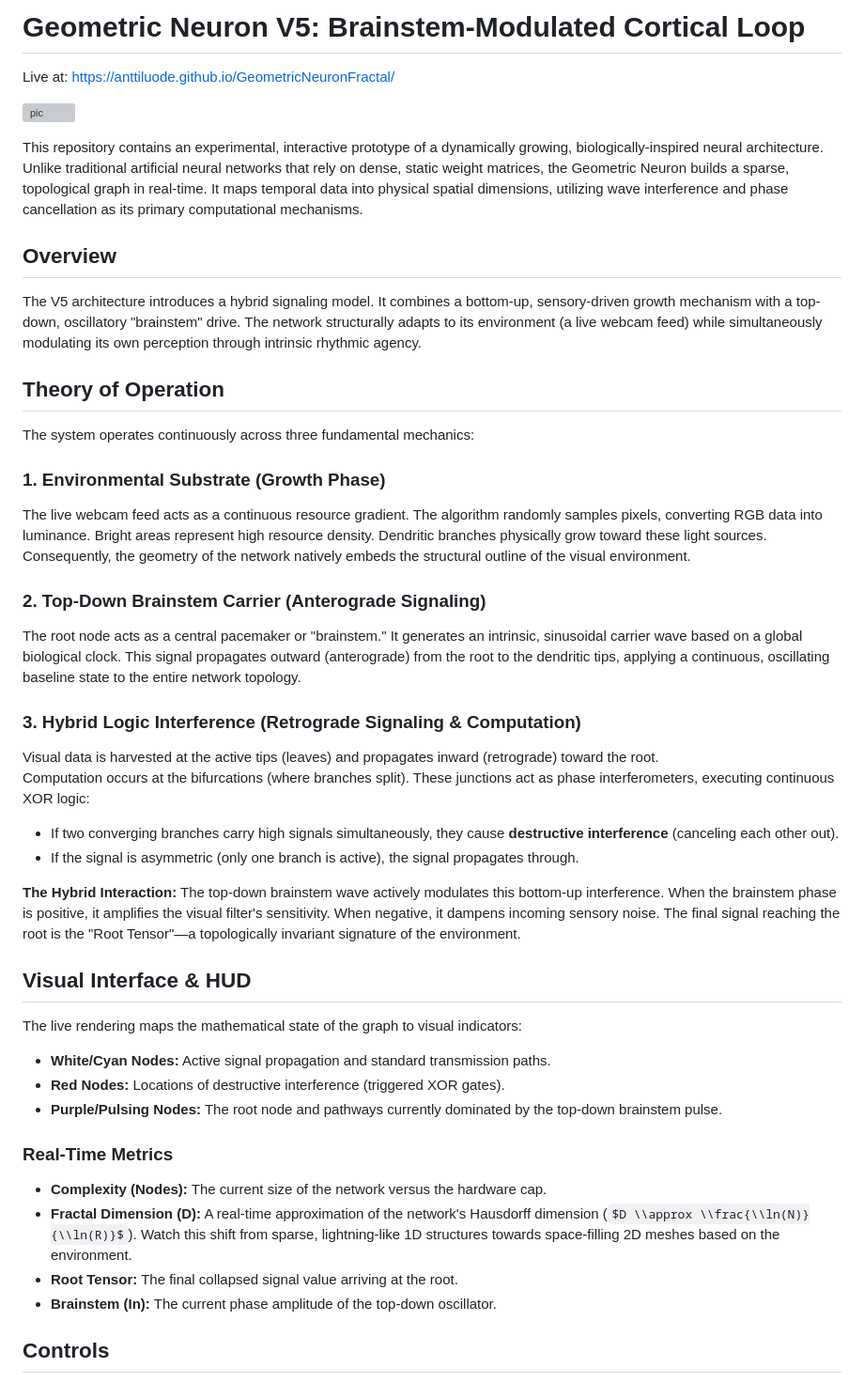
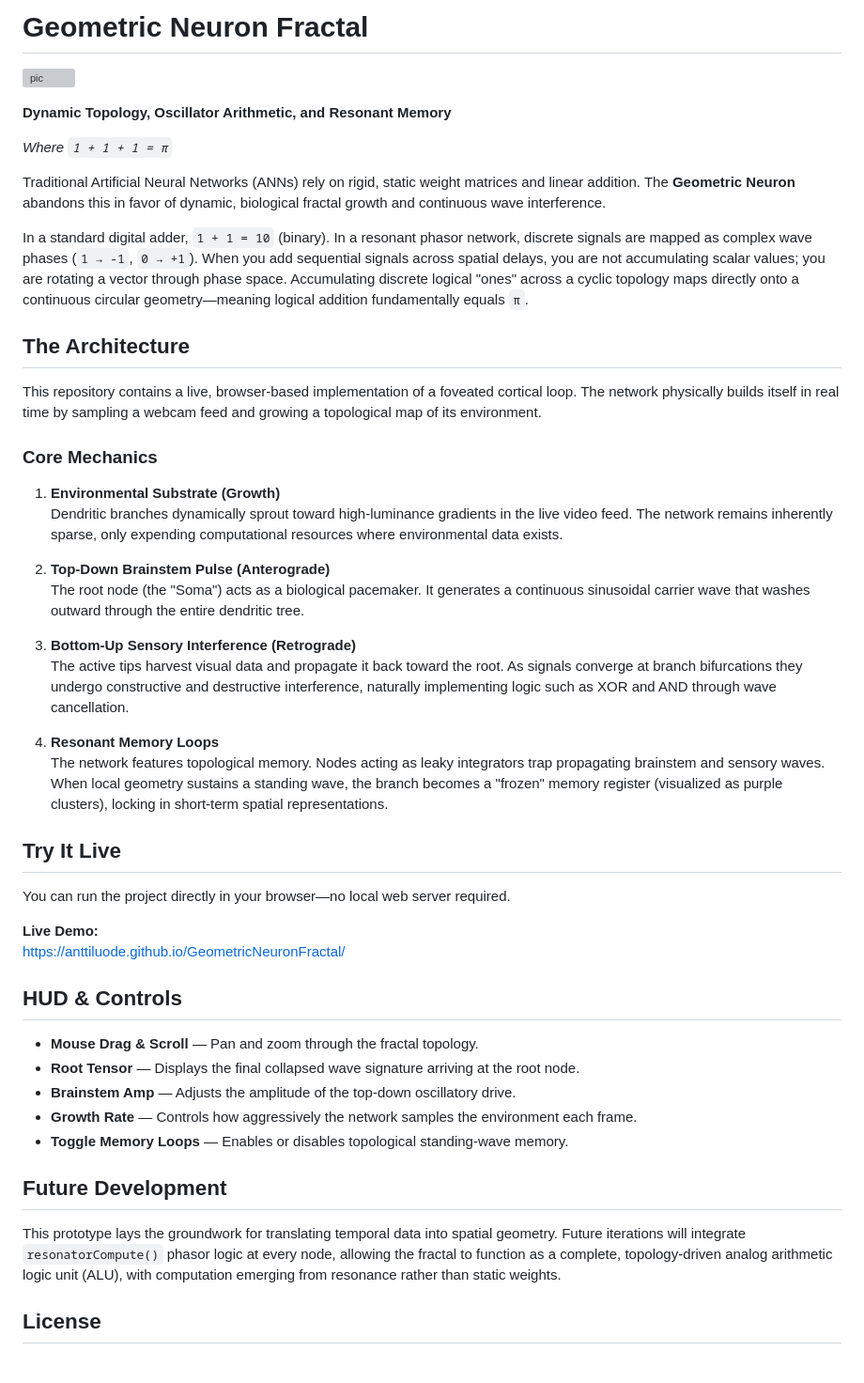
Before and after one commit to anttiluode/GeometricNeuronFractal, a Markdown page: README.md, the part around one of its changes. Shown at 94% size. Rendered like a GitHub page; some formulas as TeX source; grey boxes are pictures that could not be loaded.

```diff
--- a/README.md
+++ b/README.md
@@ -1,51 +1,51 @@
-# **Geometric Neuron V5: Brainstem-Modulated Cortical Loop**
-
-Live at: https://anttiluode.github.io/GeometricNeuronFractal/
+# Geometric Neuron Fractal
 
 ![pic](pic.png)
 
-This repository contains an experimental, interactive prototype of a dynamically growing, biologically-inspired neural architecture. Unlike traditional artificial neural networks that rely on dense, static weight matrices, the Geometric Neuron builds a sparse, topological graph in real-time. It maps temporal data into physical spatial dimensions, utilizing wave interference and phase cancellation as its primary computational mechanisms.
+**Dynamic Topology, Oscillator Arithmetic, and Resonant Memory**
 
-## **Overview**
+*Where `1 + 1 + 1 = π`*
 
-The V5 architecture introduces a hybrid signaling model. It combines a bottom-up, sensory-driven growth mechanism with a top-down, oscillatory "brainstem" drive. The network structurally adapts to its environment (a live webcam feed) while simultaneously modulating its own perception through intrinsic rhythmic agency.
+Traditional Artificial Neural Networks (ANNs) rely on rigid, static weight matrices and linear addition. The **Geometric Neuron** abandons this in favor of dynamic, biological fractal growth and continuous wave interference.
 
-## **Theory of Operation**
+In a standard digital adder, `1 + 1 = 10` (binary). In a resonant phasor network, discrete signals are mapped as complex wave phases (`1 → -1`, `0 → +1`). When you add sequential signals across spatial delays, you are not accumulating scalar values; you are rotating a vector through phase space. Accumulating discrete logical "ones" across a cyclic topology maps directly onto a continuous circular geometry—meaning logical addition fundamentally equals `π`.
 
-The system operates continuously across three fundamental mechanics:
+## The Architecture
 
-### **1\. Environmental Substrate (Growth Phase)**
+This repository contains a live, browser-based implementation of a foveated cortical loop. The network physically builds itself in real time by sampling a webcam feed and growing a topological map of its environment.
 
-The live webcam feed acts as a continuous resource gradient. The algorithm randomly samples pixels, converting RGB data into luminance. Bright areas represent high resource density. Dendritic branches physically grow toward these light sources. Consequently, the geometry of the network natively embeds the structural outline of the visual environment.
+### Core Mechanics
 
-### **2\. Top-Down Brainstem Carrier (Anterograde Signaling)**
+1. **Environmental Substrate (Growth)**
+   Dendritic branches dynamically sprout toward high-luminance gradients in the live video feed. The network remains inherently sparse, only expending computational resources where environmental data exists.
 
-The root node acts as a central pacemaker or "brainstem." It generates an intrinsic, sinusoidal carrier wave based on a global biological clock. This signal propagates outward (anterograde) from the root to the dendritic tips, applying a continuous, oscillating baseline state to the entire network topology.
+2. **Top-Down Brainstem Pulse (Anterograde)**
+   The root node (the "Soma") acts as a biological pacemaker. It generates a continuous sinusoidal carrier wave that washes outward through the entire dendritic tree.
 
-### **3\. Hybrid Logic Interference (Retrograde Signaling & Computation)**
+3. **Bottom-Up Sensory Interference (Retrograde)**
+   The active tips harvest visual data and propagate it back toward the root. As signals converge at branch bifurcations they undergo constructive and destructive interference, naturally implementing logic such as XOR and AND through wave cancellation.
 
-Visual data is harvested at the active tips (leaves) and propagates inward (retrograde) toward the root.
-Computation occurs at the bifurcations (where branches split). These junctions act as phase interferometers, executing continuous XOR logic:
+4. **Resonant Memory Loops**
+   The network features topological memory. Nodes acting as leaky integrators trap propagating brainstem and sensory waves. When local geometry sustains a standing wave, the branch becomes a "frozen" memory register (visualized as purple clusters), locking in short-term spatial representations.
 
-* If two converging branches carry high signals simultaneously, they cause **destructive interference** (canceling each other out).
-* If the signal is asymmetric (only one branch is active), the signal propagates through.
+## Try It Live
 
-**The Hybrid Interaction:** The top-down brainstem wave actively modulates this bottom-up interference. When the brainstem phase is positive, it amplifies the visual filter's sensitivity. When negative, it dampens incoming sensory noise. The final signal reaching the root is the "Root Tensor"—a topologically invariant signature of the environment.
+You can run the project directly in your browser—no local web server required.
 
-## **Visual Interface & HUD**
+**Live Demo:**
+https://anttiluode.github.io/GeometricNeuronFractal/
 
-The live rendering maps the mathematical state of the graph to visual indicators:
+## HUD & Controls
 
-* **White/Cyan Nodes:** Active signal propagation and standard transmission paths.
-* **Red Nodes:** Locations of destructive interference (triggered XOR gates).
-* **Purple/Pulsing Nodes:** The root node and pathways currently dominated by the top-down brainstem pulse.
+- **Mouse Drag & Scroll** — Pan and zoom through the fractal topology.
+- **Root Tensor** — Displays the final collapsed wave signature arriving at the root node.
+- **Brainstem Amp** — Adjusts the amplitude of the top-down oscillatory drive.
+- **Growth Rate** — Controls how aggressively the network samples the environment each frame.
+- **Toggle Memory Loops** — Enables or disables topological standing-wave memory.
 
-### **Real-Time Metrics**
+## Future Development
 
-* **Complexity (Nodes):** The current size of the network versus the hardware cap.
-* **Fractal Dimension (D):** A real-time approximation of the network's Hausdorff dimension ($D \\approx \\frac{\\ln(N)}{\\ln(R)}$). Watch this shift from sparse, lightning-like 1D structures towards space-filling 2D meshes based on the environment.
-* **Root Tensor:** The final collapsed signal value arriving at the root.
-* **Brainstem (In):** The current phase amplitude of the top-down oscillator.
+This prototype lays the groundwork for translating temporal data into spatial geometry. Future iterations will integrate `resonatorCompute()` phasor logic at every node, allowing the fractal to function as a complete, topology-driven analog arithmetic logic unit (ALU), with computation emerging from resonance rather than static weights.
 
-## **Controls**
+## License
 
```
Also changed, not shown: other parts of README.md (+1 -19 lines).
